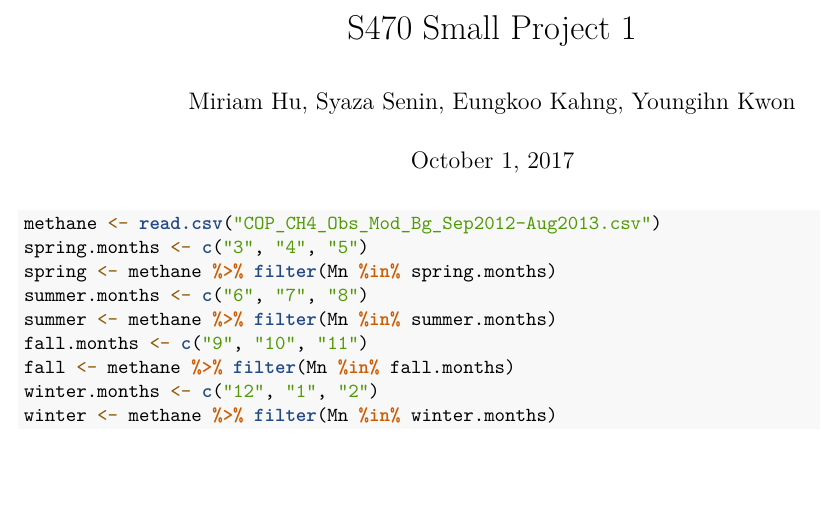
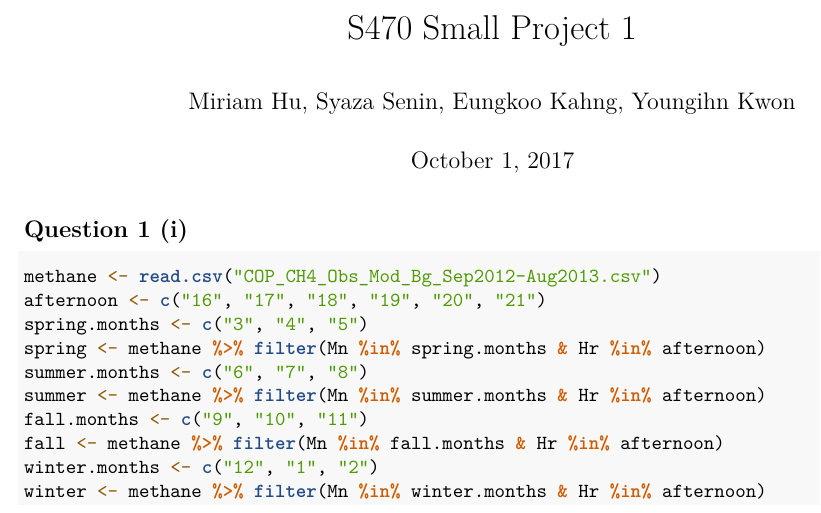
Before and after one commit to mmhu/s470-proj1, an R Markdown document (smallproject1.Rmd): part of the page, cut so that both start at the same text, the shorter picture padded with empty space. Rendered offline with R 4.5, knitr and Pandoc, then LaTeX, with nearby package versions.

Commit message:
Filter for afternoon

````diff
--- a/smallproject1.Rmd
+++ b/smallproject1.Rmd
@@ -11,14 +11,18 @@ library(knitr)
 library(tidyverse)
 ```
 
-```{r cop}
+
+## Question 1 (i)
+
+```{r q1i}
 methane <- read.csv("COP_CH4_Obs_Mod_Bg_Sep2012-Aug2013.csv")
+afternoon <- c("16", "17", "18", "19", "20", "21")
 spring.months <- c("3", "4", "5")
-spring <- methane %>% filter(Mn %in% spring.months)
+spring <- methane %>% filter(Mn %in% spring.months & Hr %in% afternoon)
 summer.months <- c("6", "7", "8")
-summer <- methane %>% filter(Mn %in% summer.months)
+summer <- methane %>% filter(Mn %in% summer.months & Hr %in% afternoon)
 fall.months <- c("9", "10", "11")
-fall <- methane %>% filter(Mn %in% fall.months)
+fall <- methane %>% filter(Mn %in% fall.months & Hr %in% afternoon)
 winter.months <- c("12", "1", "2")
-winter <- methane %>% filter(Mn %in% winter.months)
+winter <- methane %>% filter(Mn %in% winter.months & Hr %in% afternoon)
 ```
````
